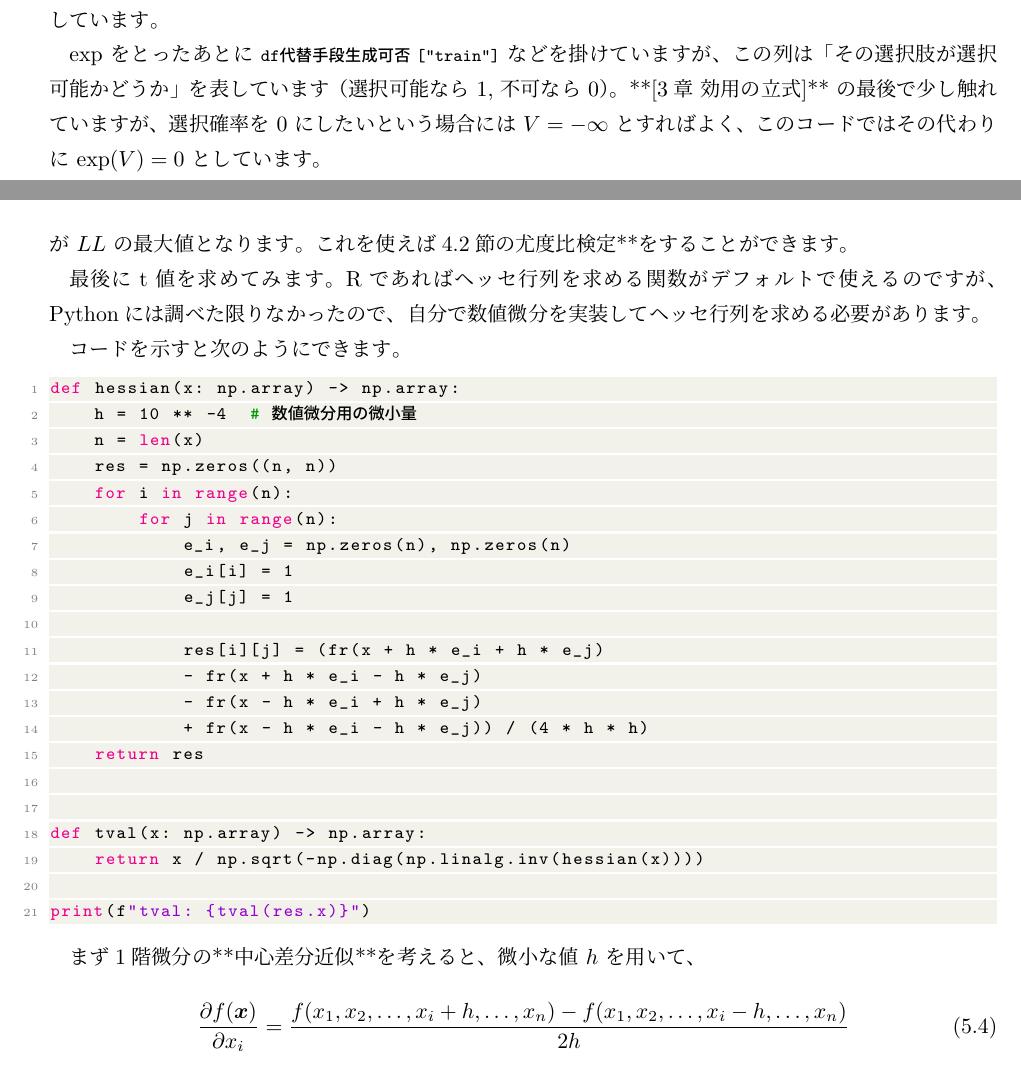
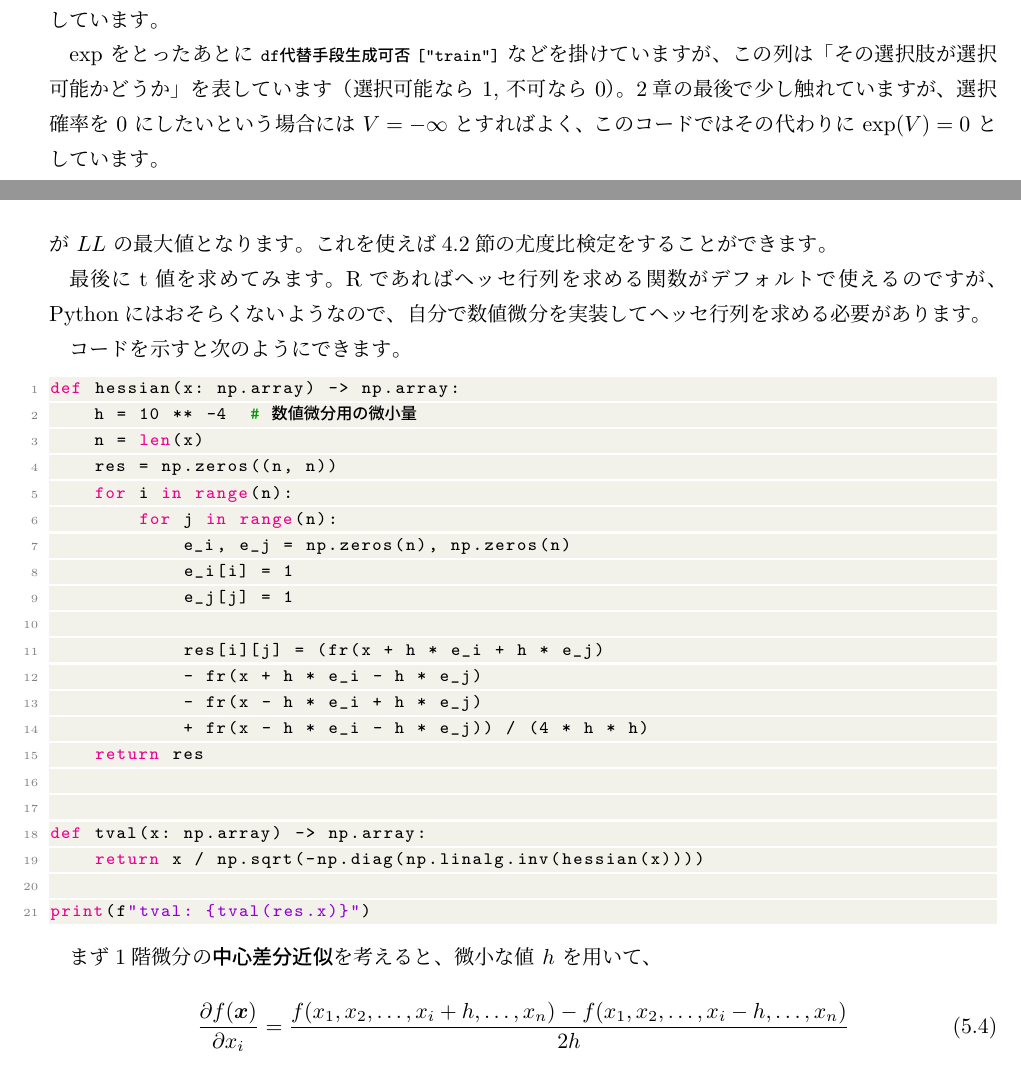
Before and after one commit to yH3PO4/introduction-dcm, a LaTeX thesis (main.tex, which reads 5_code.tex): two parts of pages 21 and 24 of 27, joined at a grey line, cut so that both start at the same text. Compiled offline with upLaTeX and dvipdfmx.

Commit message:
fix typo #1

```diff
--- a/5_code.tex
+++ b/5_code.tex
@@ -57,7 +57,7 @@ $\beta_{d1}$ が所要時間に関するパラメータ、$\beta_{f1}$ が運賃
 
 このコードでは \lstinline{train} \lstinline{bus} などの変数に、効用の確定項そのものではなくその $\exp$ をとったものを代入しています。
 
-$\exp$ をとったあとに \lstinline{df["代替手段生成可否train"]} などを掛けていますが、この列は「その選択肢が選択可能かどうか」を表しています（選択可能なら $1$, 不可なら $0$）。**[3章 効用の立式]** の最後で少し触れていますが、選択確率を $0$ にしたいという場合には $V=-\infty$ とすればよく、このコードではその代わりに $\exp(V)=0$ としています。
+$\exp$ をとったあとに \lstinline{df["代替手段生成可否train"]} などを掛けていますが、この列は「その選択肢が選択可能かどうか」を表しています（選択可能なら $1$, 不可なら $0$）。\ref{ch:utility}章の最後で少し触れていますが、選択確率を $0$ にしたいという場合には $V=-\infty$ とすればよく、このコードではその代わりに $\exp(V)=0$ としています。
 
 なお、これらの変数は \lstinline{pd.Series} という型になっています。これらはそれぞれ人数分の長さを持つ一次元配列のようなものだと考えてください。
 
@@ -179,9 +179,9 @@ x: array([ 1.72219562,  1.12706031,  0.59742075, -0.12335375, -2.35299203,
 -0.14858004])
 \end{lstlisting}
 
-    見るべきは \lstinline{fun} と \lstinline{x} です。\lstinline{fun} は \lstinline{mf} のとりうる最小値、\lstinline{x} はそのときのパラメータです。つまり \lstinline{-fun} が $LL$ の最大値となります。これを使えば\ref{sec:likelihood_ratio}節の尤度比検定**をすることができます。
+    見るべきは \lstinline{fun} と \lstinline{x} です。\lstinline{fun} は \lstinline{mf} のとりうる最小値、\lstinline{x} はそのときのパラメータです。つまり \lstinline{-fun} が $LL$ の最大値となります。これを使えば\ref{sec:likelihood_ratio}節の尤度比検定をすることができます。
 
-    最後にt値を求めてみます。Rであればヘッセ行列を求める関数がデフォルトで使えるのですが、Pythonには調べた限りなかったので、自分で数値微分を実装してヘッセ行列を求める必要があります。
+    最後にt値を求めてみます。Rであればヘッセ行列を求める関数がデフォルトで使えるのですが、Pythonにはおそらくないようなので、自分で数値微分を実装してヘッセ行列を求める必要があります。
 
     コードを示すと次のようにできます。
 
@@ -209,7 +209,7 @@ def tval(x: np.array) -> np.array:
 print(f"tval: {tval(res.x)}")
 \end{lstlisting}
 
-    まず1階微分の**中心差分近似**を考えると、微小な値 $h$ を用いて、
+    まず1階微分の\textbf{中心差分近似}を考えると、微小な値 $h$ を用いて、
 
     \begin{equation}
         \frac{\partial f(\boldsymbol x)}{\partial x_i} = \frac{f(x_1, x_2,\ldots, x_i+h, \ldots, x_n) - f(x_1, x_2,\ldots, x_i-h, \ldots, x_n)}{2h}
```
Also changed, not shown: 5_code.tex (2 more changed lines).
